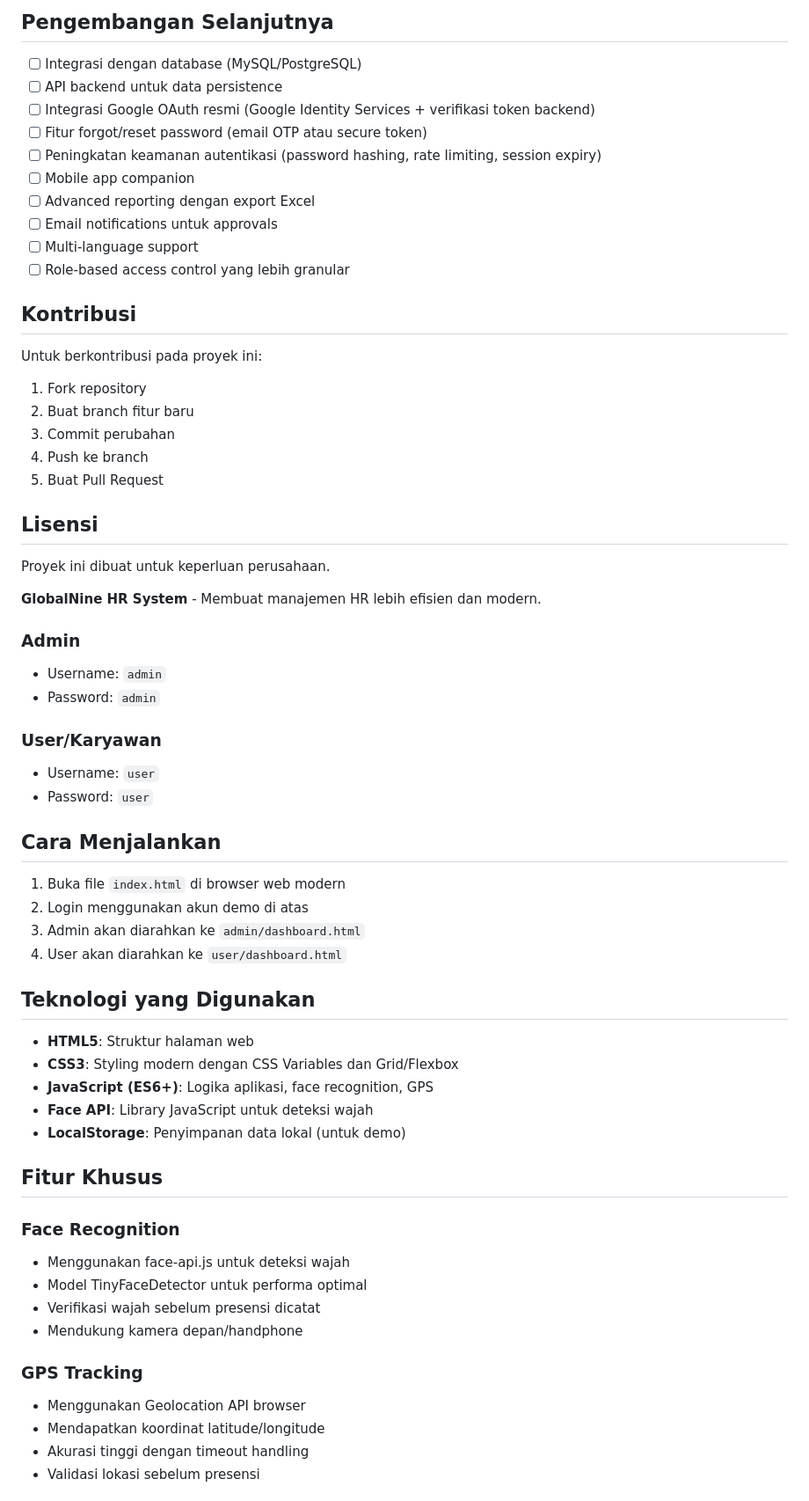
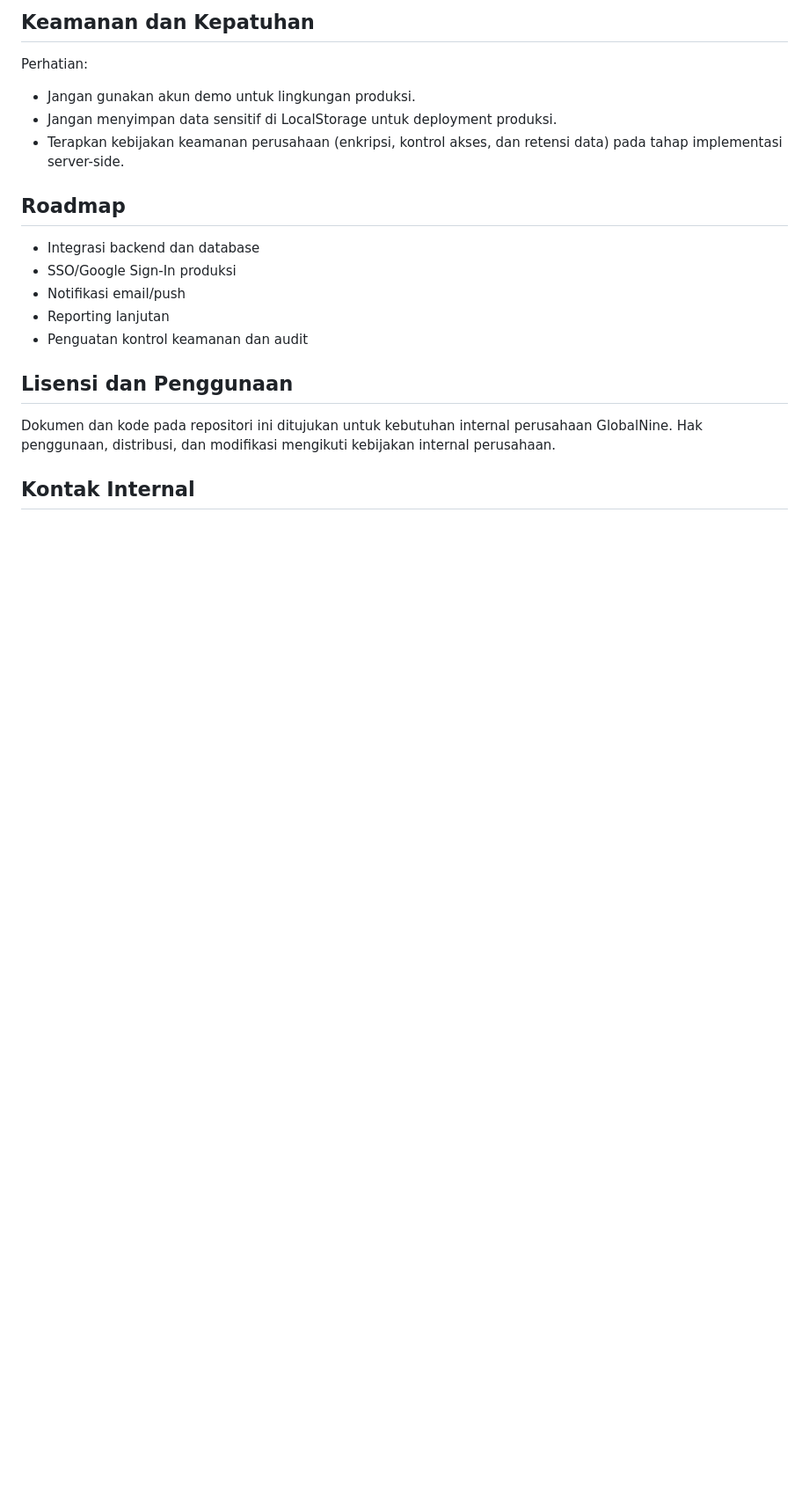
Before and after one commit to Fathanabdulaziz/Web_presensi, a Markdown page: README.md, the part around one of its changes. Shown at 88% size. Drawn GitHub-style; blank space fills up the shorter version.

```diff
--- a/README.md
+++ b/README.md
@@ -150,66 +128,24 @@ Sistem ini dirancang dengan sinkronisasi penuh antara panel admin dan user:
 
-## Pengembangan Selanjutnya
+## Keamanan dan Kepatuhan
 
-- [ ] Integrasi dengan database (MySQL/PostgreSQL)
-- [ ] API backend untuk data persistence
-- [ ] Integrasi Google OAuth resmi (Google Identity Services + verifikasi token backend)
-- [ ] Fitur forgot/reset password (email OTP atau secure token)
-- [ ] Peningkatan keamanan autentikasi (password hashing, rate limiting, session expiry)
-- [ ] Mobile app companion
-- [ ] Advanced reporting dengan export Excel
-- [ ] Email notifications untuk approvals
-- [ ] Multi-language support
-- [ ] Role-based access control yang lebih granular
+Perhatian:
 
-## Kontribusi
+- Jangan gunakan akun demo untuk lingkungan produksi.
+- Jangan menyimpan data sensitif di LocalStorage untuk deployment produksi.
+- Terapkan kebijakan keamanan perusahaan (enkripsi, kontrol akses, dan retensi data) pada tahap implementasi server-side.
 
-Untuk berkontribusi pada proyek ini:
-1. Fork repository
-2. Buat branch fitur baru
-3. Commit perubahan
-4. Push ke branch
-5. Buat Pull Request
+## Roadmap
 
-## Lisensi
+- Integrasi backend dan database
+- SSO/Google Sign-In produksi
+- Notifikasi email/push
+- Reporting lanjutan
+- Penguatan kontrol keamanan dan audit
 
-Proyek ini dibuat untuk keperluan perusahaan.
+## Lisensi dan Penggunaan
 
-**GlobalNine HR System** - Membuat manajemen HR lebih efisien dan modern.
+Dokumen dan kode pada repositori ini ditujukan untuk kebutuhan internal perusahaan GlobalNine.
+Hak penggunaan, distribusi, dan modifikasi mengikuti kebijakan internal perusahaan.
 
-### Admin
-- Username: `admin`
-- Password: `admin`
+## Kontak Internal
 
-### User/Karyawan
-- Username: `user`
-- Password: `user`
-
-## Cara Menjalankan
-
-1. Buka file `index.html` di browser web modern
-2. Login menggunakan akun demo di atas
-3. Admin akan diarahkan ke `admin/dashboard.html`
-4. User akan diarahkan ke `user/dashboard.html`
-
-## Teknologi yang Digunakan
-
-- **HTML5**: Struktur halaman web
-- **CSS3**: Styling modern dengan CSS Variables dan Grid/Flexbox
-- **JavaScript (ES6+)**: Logika aplikasi, face recognition, GPS
-- **Face API**: Library JavaScript untuk deteksi wajah
-- **LocalStorage**: Penyimpanan data lokal (untuk demo)
-
-## Fitur Khusus
-
-### Face Recognition
-- Menggunakan face-api.js untuk deteksi wajah
-- Model TinyFaceDetector untuk performa optimal
-- Verifikasi wajah sebelum presensi dicatat
-- Mendukung kamera depan/handphone
-
-### GPS Tracking
-- Menggunakan Geolocation API browser
-- Mendapatkan koordinat latitude/longitude
-- Akurasi tinggi dengan timeout handling
-- Validasi lokasi sebelum presensi
-
```
Also changed, not shown: other parts of README.md (+97 -149 lines).
